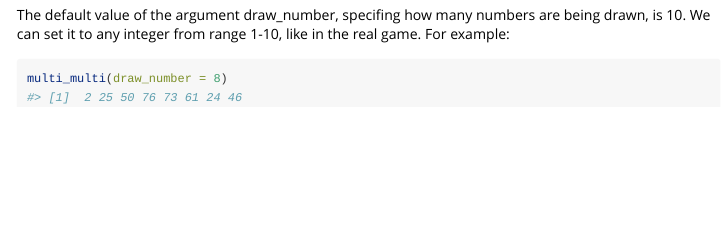
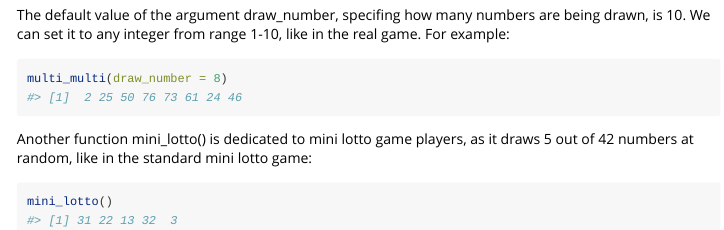
Before and after one commit to GoniaW/Lotto, an R Markdown document (vignettes/Intro.Rmd): the page in a window 1100 px wide, from 520 px down. Rendered offline with R 4.5, knitr and Pandoc, with nearby package versions; code that draws random numbers runs with fixed seeds of ours.

Commit message:
vinietka

````diff
--- a/vignettes/Intro.Rmd
+++ b/vignettes/Intro.Rmd
@@ -38,3 +38,8 @@ The default value of the argument draw_number, specifing how many numbers are be
 ```{r example4}
 multi_multi(draw_number = 8)
 ```
+
+Another function mini_lotto() is dedicated to mini lotto game players, as it draws 5 out of 42 numbers at random, like in the standard mini lotto game:
+```{r example5}
+mini_lotto()
+```
````
